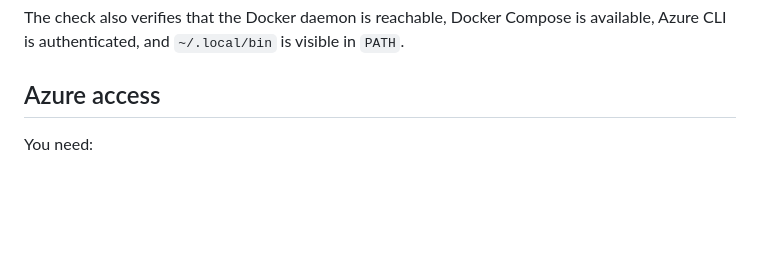
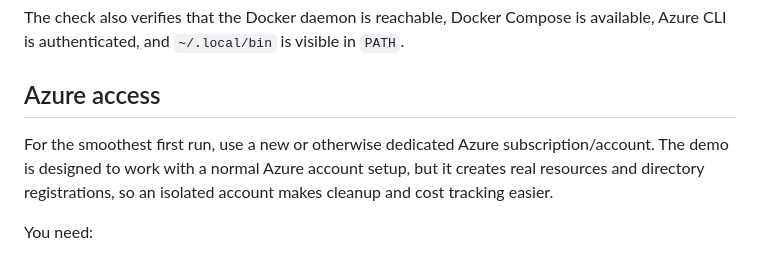
Before and after one commit to filprpx/spx-platform-demo, a Markdown page: docs/prerequisites.md, the part around the change. Drawn GitHub-style; blank space fills up the shorter version.

```diff
--- a/docs/prerequisites.md
+++ b/docs/prerequisites.md
@@ -24,6 +24,8 @@ make doctor
 The check also verifies that the Docker daemon is reachable, Docker Compose is available, Azure CLI is authenticated, and `~/.local/bin` is visible in `PATH`.
 
 ## Azure access
+
+For the smoothest first run, use a new or otherwise dedicated Azure subscription/account. The demo is designed to work with a normal Azure account setup, but it creates real resources and directory registrations, so an isolated account makes cleanup and cost tracking easier.
 
 You need:
 
```
Also changed, not shown: README.md (+17 -44 lines).
